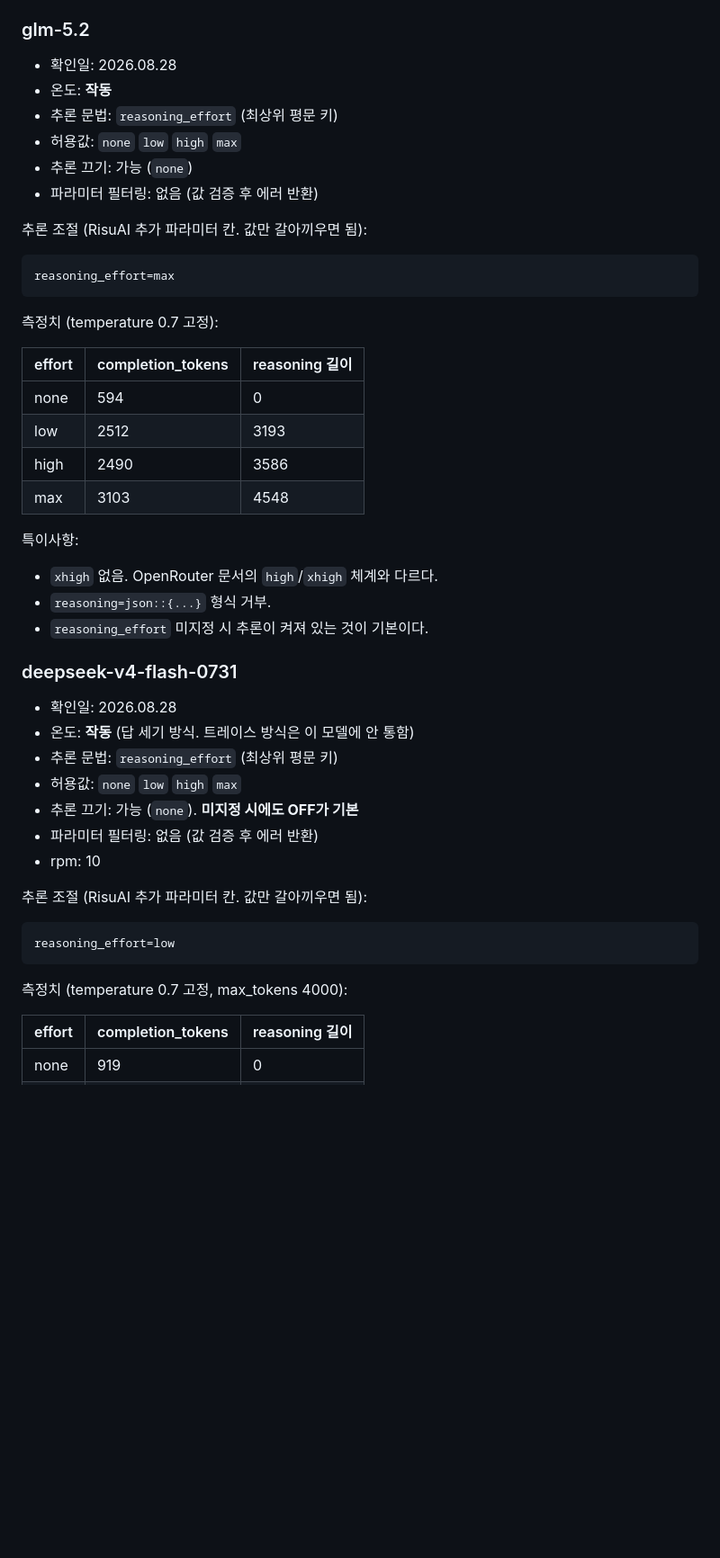
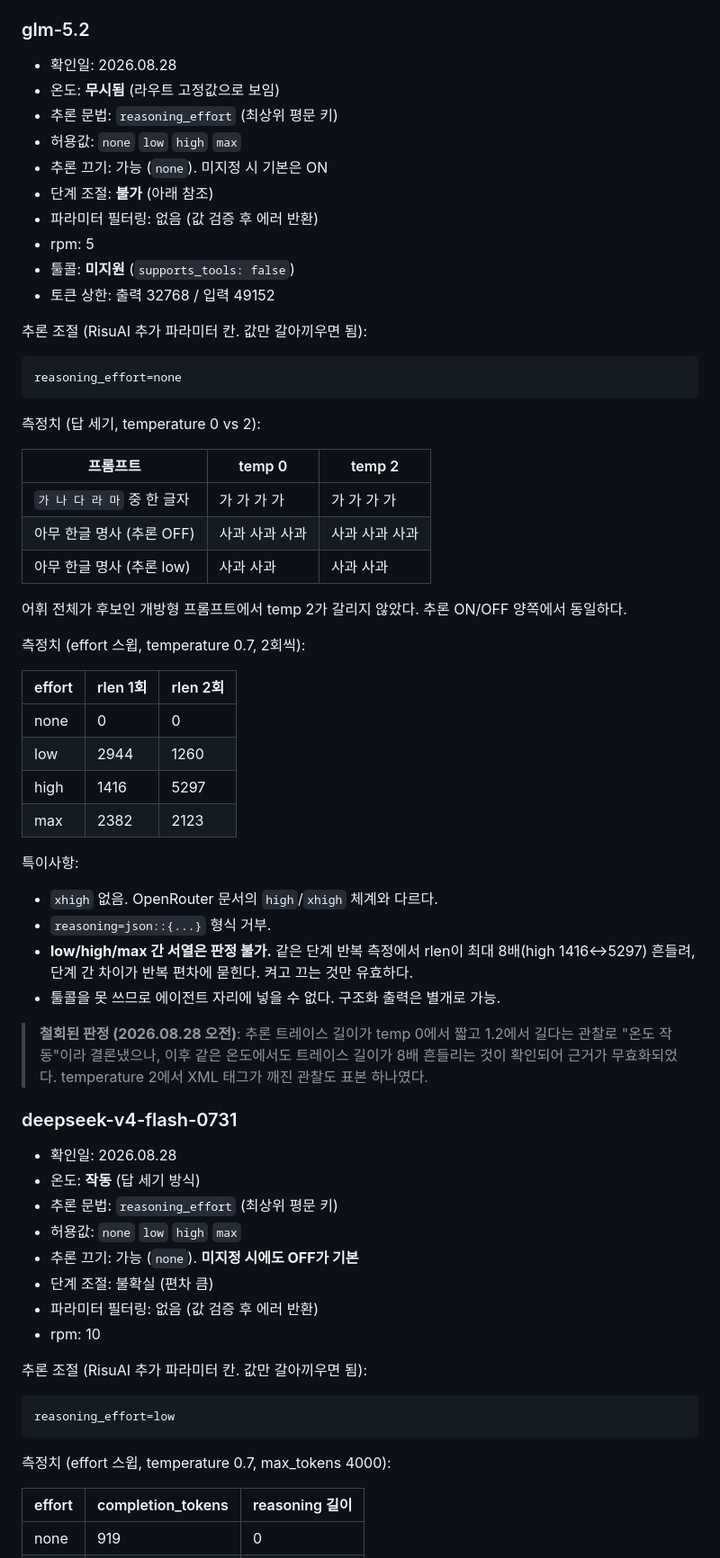
Before and after one commit to amamirugi/llm-param-ref, a Markdown page: model-catalog.md, the part around one of its changes. Shown at 90% size. GitHub-like rendering; blank space fills up the shorter version.

Commit message:
GLM 온도 판정 철회 및 전면 갱신, 모델 비교표 추가

````diff
--- a/model-catalog.md
+++ b/model-catalog.md
@@ -11,39 +11,57 @@
 ### glm-5.2
 
 - 확인일: 2026.08.28
-- 온도: **작동**
+- 온도: **무시됨** (라우트 고정값으로 보임)
 - 추론 문법: `reasoning_effort` (최상위 평문 키)
 - 허용값: `none` `low` `high` `max`
-- 추론 끄기: 가능 (`none`)
+- 추론 끄기: 가능 (`none`). 미지정 시 기본은 ON
+- 단계 조절: **불가** (아래 참조)
 - 파라미터 필터링: 없음 (값 검증 후 에러 반환)
+- rpm: 5
+- 툴콜: **미지원** (`supports_tools: false`)
+- 토큰 상한: 출력 32768 / 입력 49152
 
 추론 조절 (RisuAI 추가 파라미터 칸. 값만 갈아끼우면 됨):
 
 ```
-reasoning_effort=max
+reasoning_effort=none
 ```
 
-측정치 (temperature 0.7 고정):
+측정치 (답 세기, temperature 0 vs 2):
 
-| effort | completion_tokens | reasoning 길이 |
+| 프롬프트 | temp 0 | temp 2 |
 |---|---|---|
-| none | 594 | 0 |
-| low | 2512 | 3193 |
-| high | 2490 | 3586 |
-| max | 3103 | 4548 |
+| `가 나 다 라 마` 중 한 글자 | 가 가 가 가 | 가 가 가 가 |
+| 아무 한글 명사 (추론 OFF) | 사과 사과 사과 | 사과 사과 사과 |
+| 아무 한글 명사 (추론 low) | 사과 사과 | 사과 사과 |
+
+어휘 전체가 후보인 개방형 프롬프트에서 temp 2가 갈리지 않았다. 추론 ON/OFF 양쪽에서 동일하다.
+
+측정치 (effort 스윕, temperature 0.7, 2회씩):
+
+| effort | rlen 1회 | rlen 2회 |
+|---|---|---|
+| none | 0 | 0 |
+| low | 2944 | 1260 |
+| high | 1416 | 5297 |
+| max | 2382 | 2123 |
 
 특이사항:
 - `xhigh` 없음. OpenRouter 문서의 `high`/`xhigh` 체계와 다르다.
 - `reasoning=json::{...}` 형식 거부.
-- `reasoning_effort` 미지정 시 추론이 켜져 있는 것이 기본이다.
+- **low/high/max 간 서열은 판정 불가.** 같은 단계 반복 측정에서 rlen이 최대 8배(high 1416↔5297) 흔들려, 단계 간 차이가 반복 편차에 묻힌다. 켜고 끄는 것만 유효하다.
+- 툴콜을 못 쓰므로 에이전트 자리에 넣을 수 없다. 구조화 출력은 별개로 가능.
+
+> **철회된 판정 (2026.08.28 오전)**: 추론 트레이스 길이가 temp 0에서 짧고 1.2에서 길다는 관찰로 "온도 작동"이라 결론냈으나, 이후 같은 온도에서도 트레이스 길이가 8배 흔들리는 것이 확인되어 근거가 무효화되었다. temperature 2에서 XML 태그가 깨진 관찰도 표본 하나였다.
 
 ### deepseek-v4-flash-0731
 
 - 확인일: 2026.08.28
-- 온도: **작동** (답 세기 방식. 트레이스 방식은 이 모델에 안 통함)
+- 온도: **작동** (답 세기 방식)
 - 추론 문법: `reasoning_effort` (최상위 평문 키)
 - 허용값: `none` `low` `high` `max`
 - 추론 끄기: 가능 (`none`). **미지정 시에도 OFF가 기본**
+- 단계 조절: 불확실 (편차 큼)
 - 파라미터 필터링: 없음 (값 검증 후 에러 반환)
 - rpm: 10
 
@@ -53,7 +71,7 @@ reasoning_effort=max
 reasoning_effort=low
 ```
 
-측정치 (temperature 0.7 고정, max_tokens 4000):
+측정치 (effort 스윕, temperature 0.7, max_tokens 4000):
 
 | effort | completion_tokens | reasoning 길이 |
 |---|---|---|
````
Also changed, not shown: other parts of model-catalog.md (+19 -3 lines).
